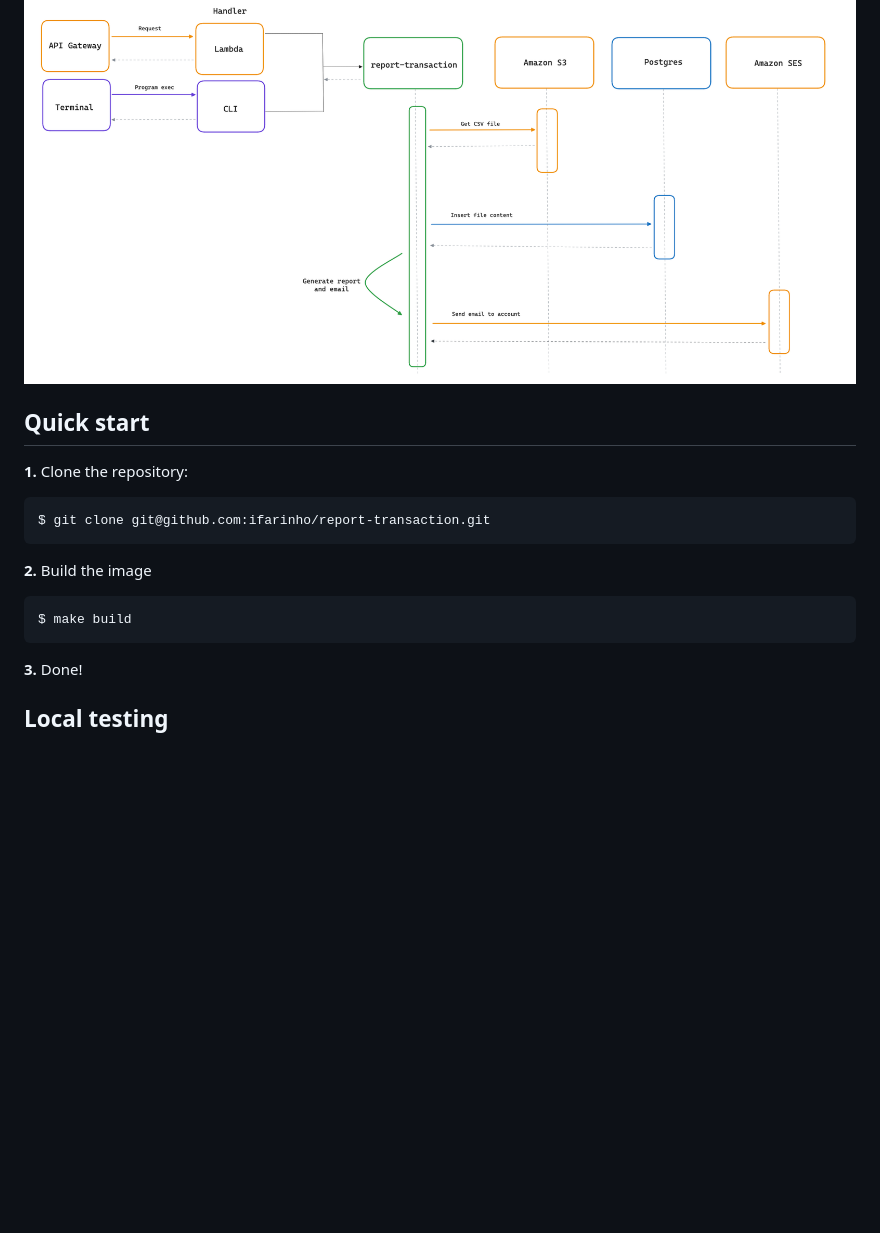
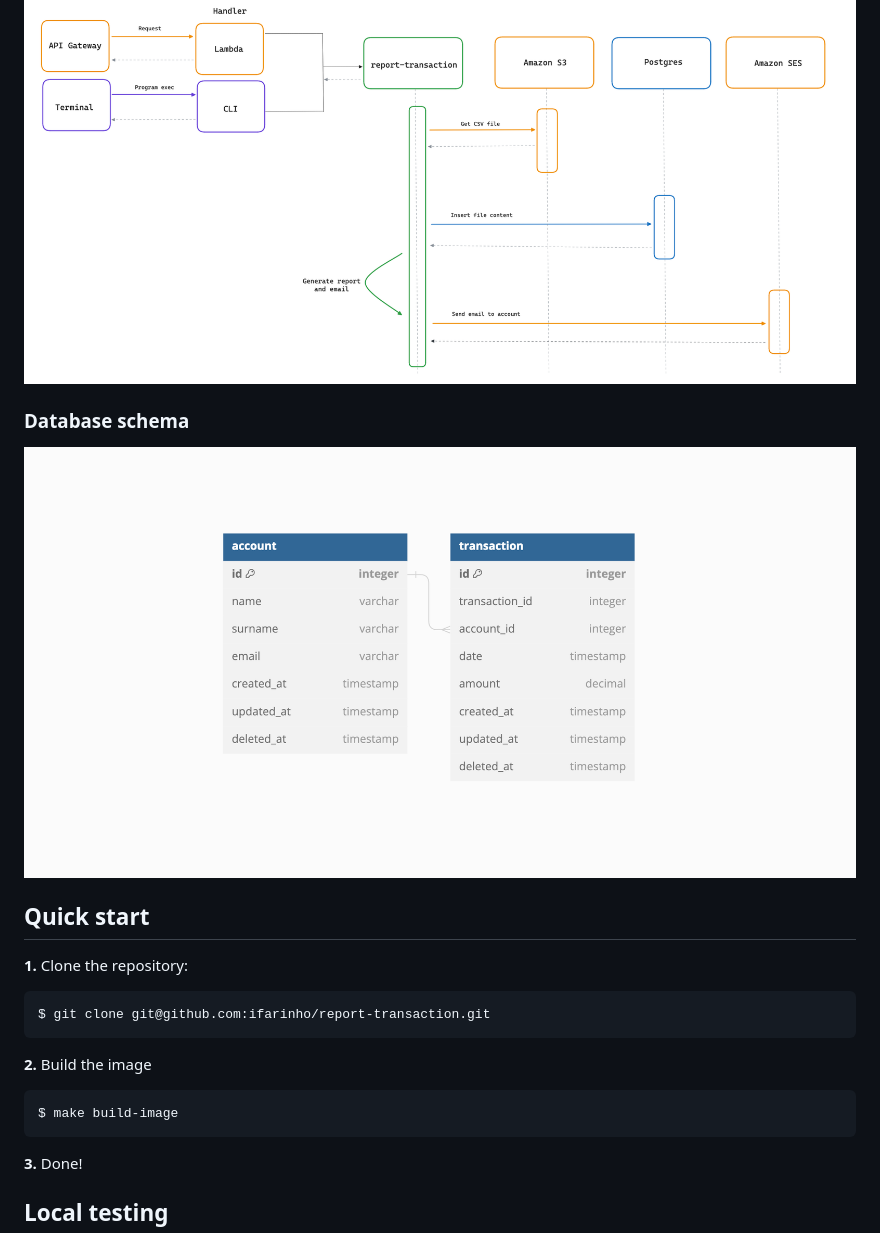
Before and after one commit to ifarinho/report-transaction, a Markdown page: README.md, the part around the change. Drawn GitHub-style; pictures changed too: assets/database_schema.png (added); blank space fills up the shorter version.

Commit message:
added database schema

````diff
--- a/README.md
+++ b/README.md
@@ -35,6 +35,9 @@ An example summary email will contain:
 ### Execution flow
 ![Execution flow](./assets/execution_flow.png "Execution flow")
 
+### Database schema
+![Database schema](./assets/database_schema.png "Database schema")
+
 ## Quick start
 
 **1.** Clone the repository:
@@ -45,7 +48,7 @@ $ git clone git@github.com:ifarinho/report-transaction.git
 
 **2.** Build the image
 ```shell
-$ make build
+$ make build-image
 ```
 
 **3.** Done!
````
Also changed, not shown: 1 other file.
